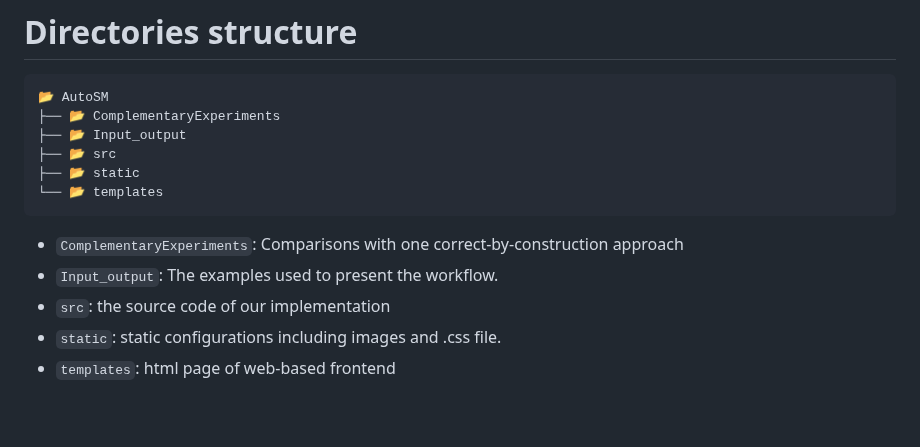
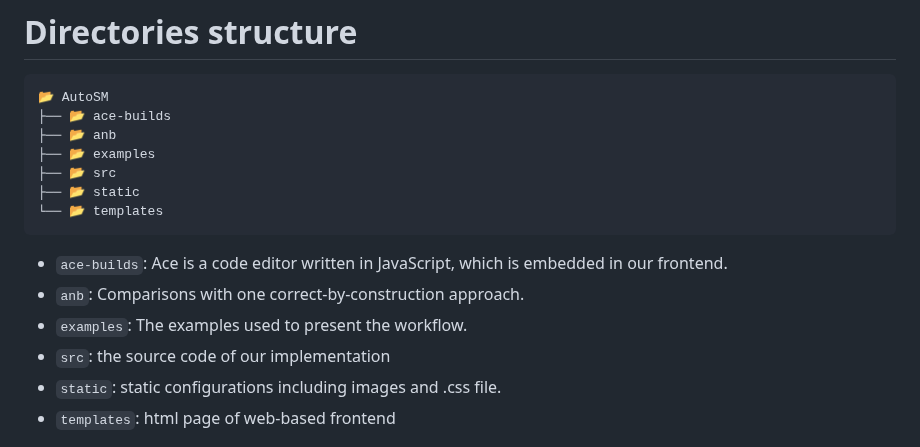
Before and after one commit to zerrymore/AutoSM, a Markdown page: README.md, the part around the change. Drawn GitHub-style; blank space fills up the shorter version.

````diff
--- a/README.md
+++ b/README.md
@@ -14,14 +14,16 @@ First, we provide an overview of the directory structure of this repository. The
 # Directories structure
 ```
 📂 AutoSM
-├── 📂 ComplementaryExperiments
-├── 📂 Input_output
+├── 📂 ace-builds
+├── 📂 anb
+├── 📂 examples
 ├── 📂 src
 ├── 📂 static
 └── 📂 templates
 ```
-- `ComplementaryExperiments`: Comparisons with one correct-by-construction approach
-- `Input_output`: The examples used to present the workflow.
+- `ace-builds`: Ace is a code editor written in JavaScript, which is embedded in our frontend.
+- `anb`: Comparisons with one correct-by-construction approach.
+- `examples`: The examples used to present the workflow.
 - `src`: the source code of our implementation
 - `static`: static configurations including images and .css file.
 - `templates`: html page of web-based frontend
````
